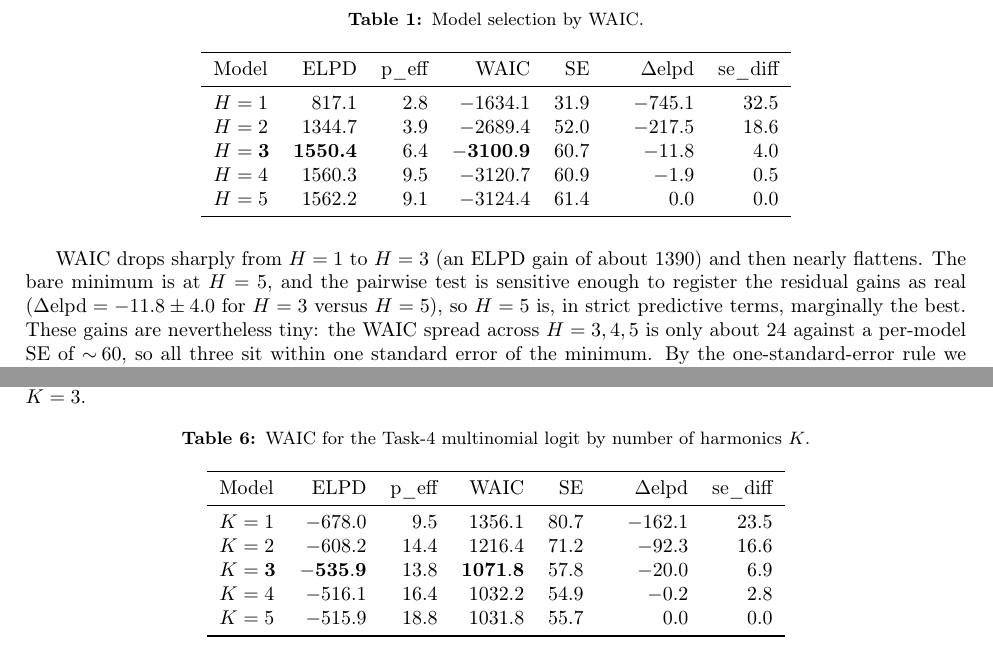
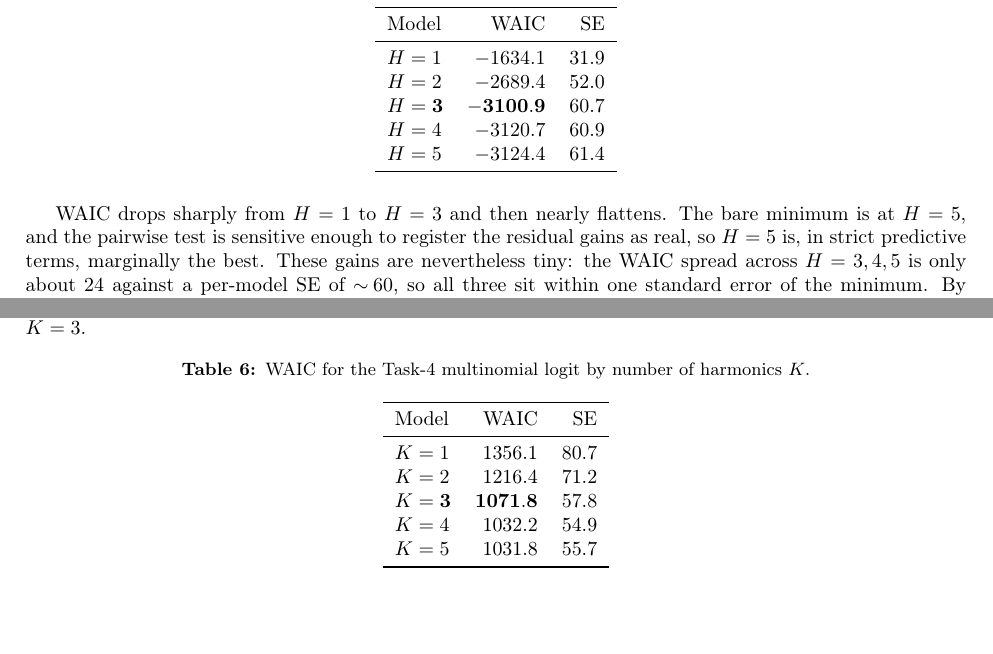
Before and after one commit to WeridFire/City-Load-Factor-Analisys, a LaTeX document (tex/main.tex): two parts of pages 5 and 10 of 10, joined at a grey line, cut at the place of the change, the shorter picture padded with empty space. Compiled offline with pdfLaTeX.

Commit message:
fixed figure 4

```diff
--- a/tex/main.tex
+++ b/tex/main.tex
@@ -248,21 +248,20 @@ parsimonious.
 \label{tab:waic}
 \begin{tabular}{lrrrr@{\hskip 2.2em}rr}
 \toprule
-Model & ELPD & p\_eff & WAIC & SE & $\Delta$elpd & se\_diff\\
+Model & WAIC & SE \\
 \midrule
-$H=1$ & 817.1 & 2.8 & $-1634.1$ & 31.9 & $-745.1$ & 32.5\\
-$H=2$ & 1344.7 & 3.9 & $-2689.4$ & 52.0 & $-217.5$ & 18.6\\
-$H=\mathbf{3}$ & \textbf{1550.4} & 6.4 & $\mathbf{-3100.9}$ & 60.7 & $-11.8$ & 4.0\\
-$H=4$ & 1560.3 & 9.5 & $-3120.7$ & 60.9 & $-1.9$ & 0.5\\
-$H=5$ & 1562.2 & 9.1 & $-3124.4$ & 61.4 & 0.0 & 0.0\\
+$H=1$  & $-1634.1$ & 31.9 \\
+$H=2$  & $-2689.4$ & 52.0\\
+$H=\mathbf{3}$  & $\mathbf{-3100.9}$ & 60.7 \\
+$H=4$  & $-3120.7$ & 60.9 \\
+$H=5$ & $-3124.4$ & 61.4\\
 \bottomrule
 \end{tabular}
 \end{table}
 
-WAIC drops sharply from $H=1$ to $H=3$ (an ELPD gain of about $1390$) and
+WAIC drops sharply from $H=1$ to $H=3$ and
 then nearly flattens. The bare minimum is at $H=5$, and the pairwise test is
-sensitive enough to register the residual gains as real
-($\Delta\mathrm{elpd}=-11.8\pm4.0$ for $H=3$ versus $H=5$), so $H=5$ is, in
+sensitive enough to register the residual gains as real, so $H=5$ is, in
 strict predictive terms, marginally the best. These gains are nevertheless
 tiny: the WAIC spread across $H=3,4,5$ is only about $24$ against a per-model
 SE of $\sim\!60$, so all three sit within one standard error of the minimum.
@@ -602,13 +600,13 @@ $\mathrm{SE}\approx 56$), so the parsimonious choice is $K=\bestK$.
 \label{tab:waicK}
 \begin{tabular}{lrrrr@{\hskip 2.2em}rr}
 \toprule
-Model & ELPD & p\_eff & WAIC & SE & $\Delta$elpd & se\_diff\\
+Model  & WAIC & SE \\
 \midrule
-$K=1$ & $-678.0$ & 9.5 & 1356.1 & 80.7 & $-162.1$ & 23.5\\
-$K=2$ & $-608.2$ & 14.4 & 1216.4 & 71.2 & $-92.3$ & 16.6\\
-$K=\mathbf{3}$ & $\mathbf{-535.9}$ & 13.8 & $\mathbf{1071.8}$ & 57.8 & $-20.0$ & 6.9\\
-$K=4$ & $-516.1$ & 16.4 & 1032.2 & 54.9 & $-0.2$ & 2.8\\
-$K=5$ & $-515.9$ & 18.8 & 1031.8 & 55.7 & 0.0 & 0.0\\
+$K=1$  & 1356.1 & 80.7 \\
+$K=2$  & 1216.4 & 71.2 \\
+$K=\mathbf{3}$  & $\mathbf{1071.8}$ & 57.8 \\
+$K=4$  & 1032.2 & 54.9 \\
+$K=5$  & 1031.8 & 55.7 \\
 \bottomrule
 \end{tabular}
 \end{table}
```
Also changed, not shown: tex/main.tex (5 more changed lines).
